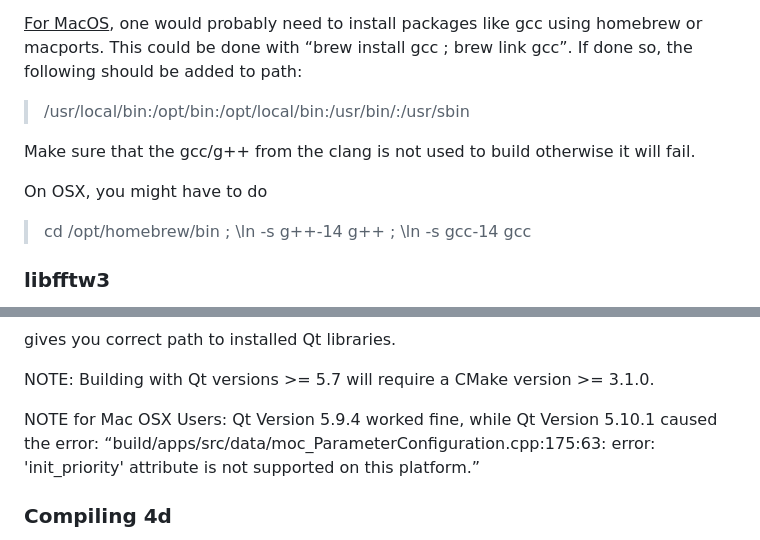
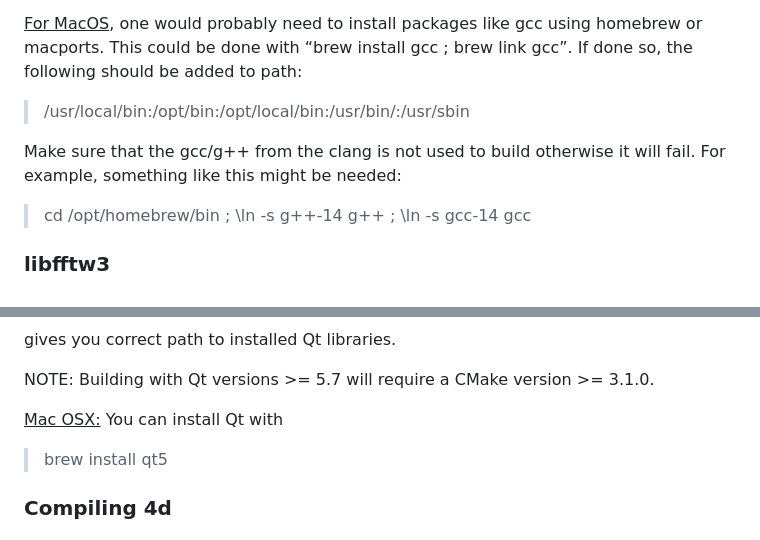
Before and after one commit to konsdibons/4d, a Markdown page: README.md, 2 parts joined by grey strips. Rendered like a GitHub page.

```diff
--- a/README.md
+++ b/README.md
@@ -27,9 +27,7 @@ The GUI is written in c++ with c++11 standards and requires a corresponding comp
 <ins>For MacOS</ins>, one would probably need to install packages like gcc using homebrew or macports. This could be done with “brew install gcc ; brew link gcc”. If done so, the following should be added to path:
 > /usr/local/bin:/opt/bin:/opt/local/bin:/usr/bin/:/usr/sbin
 
-Make sure that the gcc/g++ from the clang is not used to build otherwise it will fail.
-
-On OSX, you might have to do
+Make sure that the gcc/g++ from the clang is not used to build otherwise it will fail. For example, something like this might be needed:
 > cd /opt/homebrew/bin ; \ln -s g++-14 g++ ; \ln -s gcc-14 gcc
 
 ### libfftw3
@@ -55,7 +54,9 @@ gives you correct path to installed Qt libraries.
 
 NOTE: Building with Qt versions >= 5.7 will require a CMake version >= 3.1.0.
 
-NOTE for Mac OSX Users: Qt Version 5.9.4 worked fine, while Qt Version 5.10.1 caused the error: “build/apps/src/data/moc_ParameterConfiguration.cpp:175:63: error: 'init_priority' attribute is not supported on this platform.”
+<ins>Mac OSX:</ins>
+You can install Qt with
+> brew install qt5
 
 ### Compiling 4d
 Once everything is set up, CMAKE will automatically find the required paths and compile. This all has been scripted and 4d can  be compiled by running the build_all script, which take between zero and two arguments. The list below shows you all the possibilities:
```
Also changed, not shown: other parts of README.md (+2 -1 lines).
